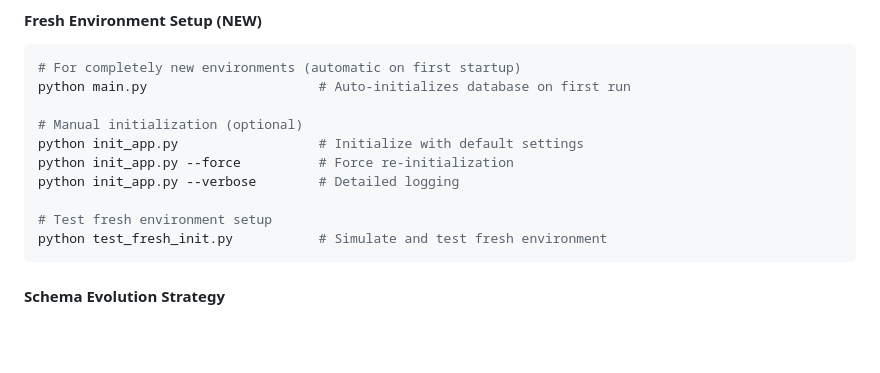
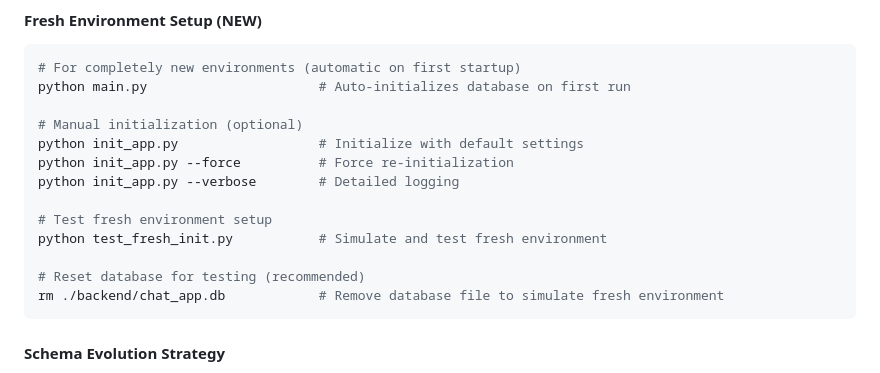
Before and after one commit to DamonDeng/SampleStrands, a Markdown page: GenDev.md, the part around the change. GitHub-like rendering; blank space fills up the shorter version.

Commit message:
docs: Add recommended database reset command for testing
- Add 'rm ./backend/chat_app.db' command to GenDev.md
- Documents the simplest way to simulate fresh environment for testing
- Verified to work correctly with automatic database initialization

````diff
--- a/GenDev.md
+++ b/GenDev.md
@@ -1265,6 +1265,9 @@ python init_app.py --verbose        # Detailed logging
 
 # Test fresh environment setup
 python test_fresh_init.py           # Simulate and test fresh environment
+
+# Reset database for testing (recommended)
+rm ./backend/chat_app.db            # Remove database file to simulate fresh environment
 ```
 
 #### Schema Evolution Strategy
````
